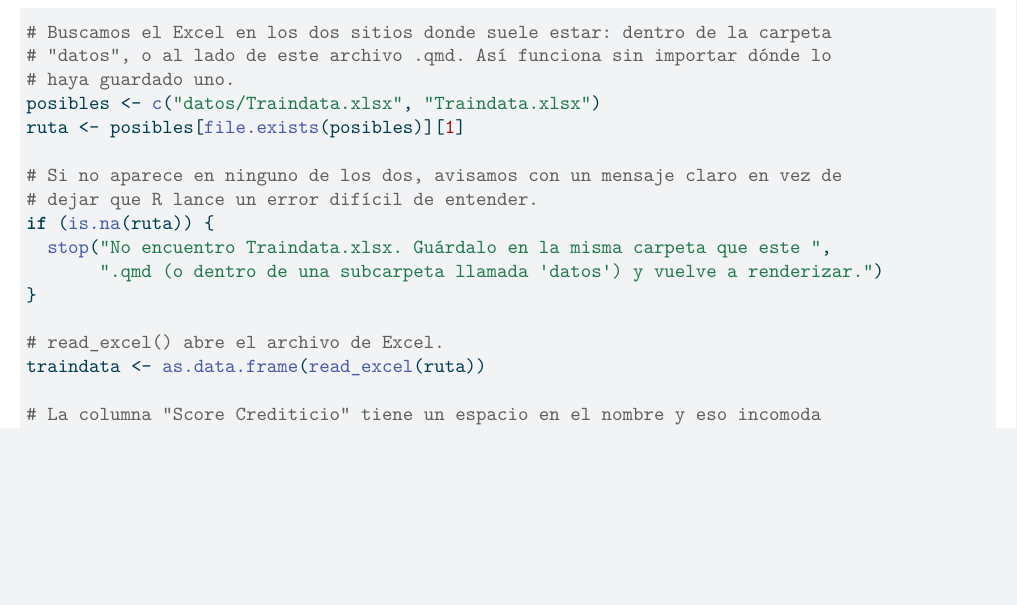
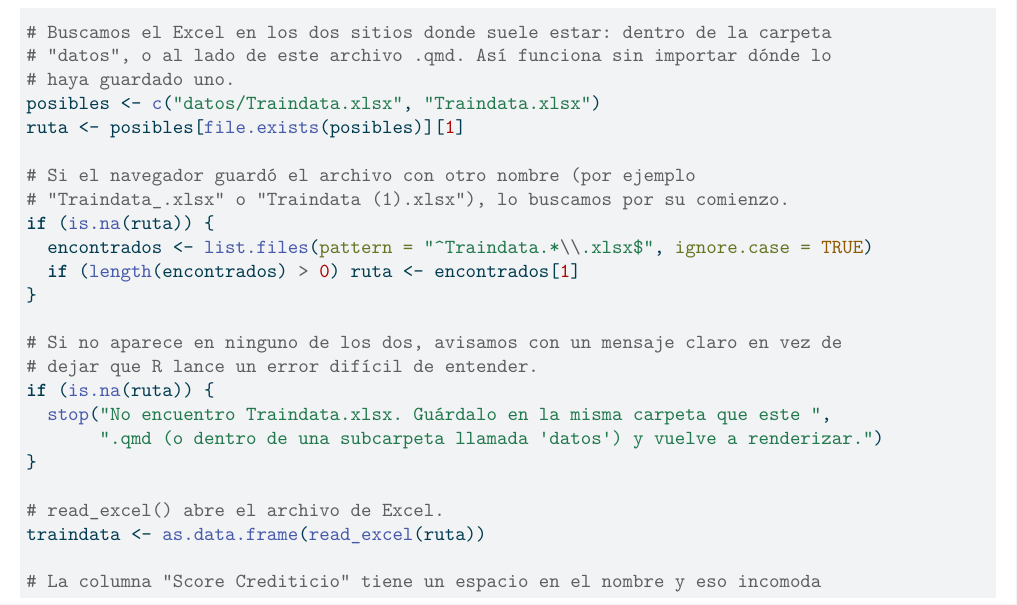
Before and after one commit to Manuel060/Proyecto-Investigacion, a Quarto document (taller-logit-sergio/PRECIADO_Sergio_Primera_actividad.qmd): part of page 5 of 10, cut so that both start at the same text, the shorter picture padded with empty space. The pictures show the output file taller-logit-sergio/PRECIADO_Sergio_Primera_actividad.pdf that the author committed with the source.

Commit message:
Tolera variantes del nombre del archivo Traindata
Si el navegador guarda el Excel como "Traindata_.xlsx" o "Traindata (1).xlsx",
la carga ya no falla: tras probar las dos rutas fijas, busca en la carpeta de
trabajo cualquier archivo que empiece por Traindata y termine en .xlsx.

Verificado con el nombre "Traindata (1).xlsx" sin carpeta datos/.

Co-Authored-By: Claude Opus 5 <noreply@anthropic.com>
Claude-Session: https://claude.ai/code/session_01JZZLMDTi5bUVAqS7A1EA5o

```diff
--- a/taller-logit-sergio/PRECIADO_Sergio_Primera_actividad.qmd
+++ b/taller-logit-sergio/PRECIADO_Sergio_Primera_actividad.qmd
@@ -294,6 +294,13 @@ ggplot(datos1, aes(x = factor(default, labels = c("Pagó", "No pagó")),
 posibles <- c("datos/Traindata.xlsx", "Traindata.xlsx")
 ruta <- posibles[file.exists(posibles)][1]
 
+# Si el navegador guardó el archivo con otro nombre (por ejemplo
+# "Traindata_.xlsx" o "Traindata (1).xlsx"), lo buscamos por su comienzo.
+if (is.na(ruta)) {
+  encontrados <- list.files(pattern = "^Traindata.*\\.xlsx$", ignore.case = TRUE)
+  if (length(encontrados) > 0) ruta <- encontrados[1]
+}
+
 # Si no aparece en ninguno de los dos, avisamos con un mensaje claro en vez de
 # dejar que R lance un error difícil de entender.
 if (is.na(ruta)) {
```
Also changed, not shown: taller-logit-sergio/PRECIADO_Sergio_Primera_actividad.pdf.
